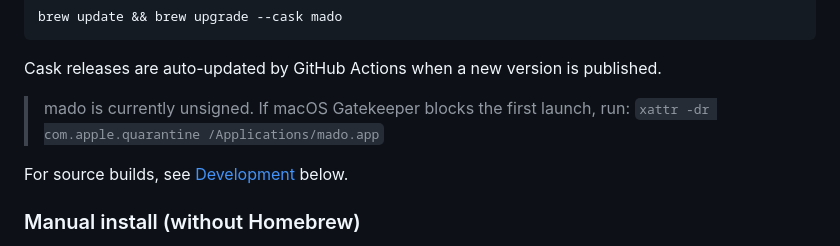
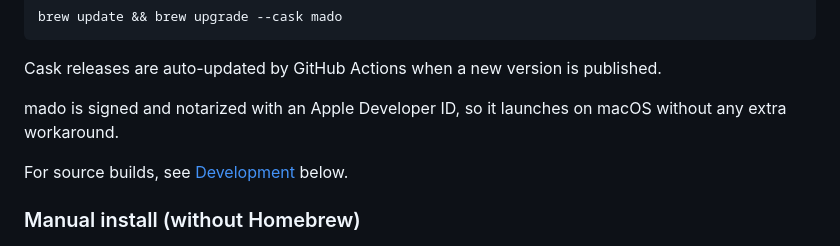
Before and after one commit to hummer98/mado, a Markdown page: README.md, the part around the change. Rendered like a GitHub page.

```diff
--- a/README.md
+++ b/README.md
@@ -51,8 +51,7 @@ brew update && brew upgrade --cask mado
 
 Cask releases are auto-updated by GitHub Actions when a new version is published.
 
-> mado is currently unsigned. If macOS Gatekeeper blocks the first launch, run:
-> `xattr -dr com.apple.quarantine /Applications/mado.app`
+mado is signed and notarized with an Apple Developer ID, so it launches on macOS without any extra workaround.
 
 For source builds, see [Development](#development) below.
 
```
Also changed, not shown: README.ja.md (+1 -2 lines).
